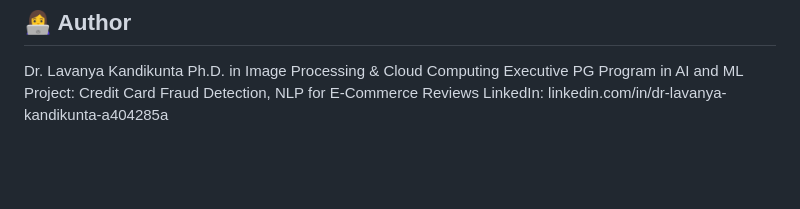
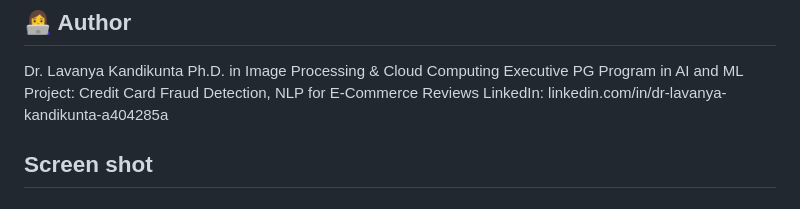
Before and after one commit to LavanyaKandikunta/E_Commerce_project_text_classification, a Markdown page: README.md, the part around the change. GitHub-like rendering; blank space fills up the shorter version.

```diff
--- a/README.md
+++ b/README.md
@@ -125,3 +125,6 @@ Ph.D. in Image Processing & Cloud Computing
 Executive PG Program in AI and ML
 Project: Credit Card Fraud Detection, NLP for E-Commerce Reviews
 LinkedIn: linkedin.com/in/dr-lavanya-kandikunta-a404285a
+
+
+## Screen shot
```
